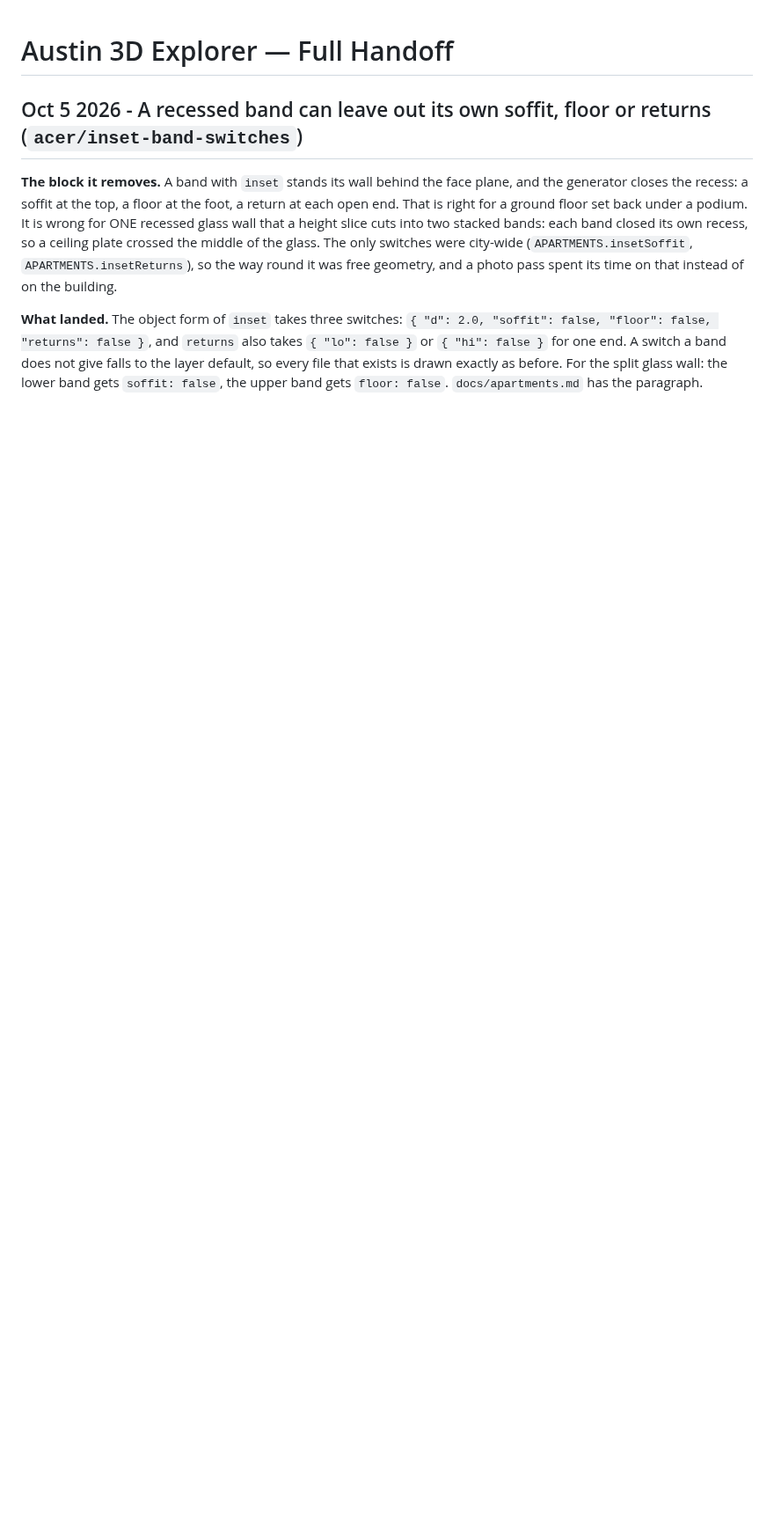
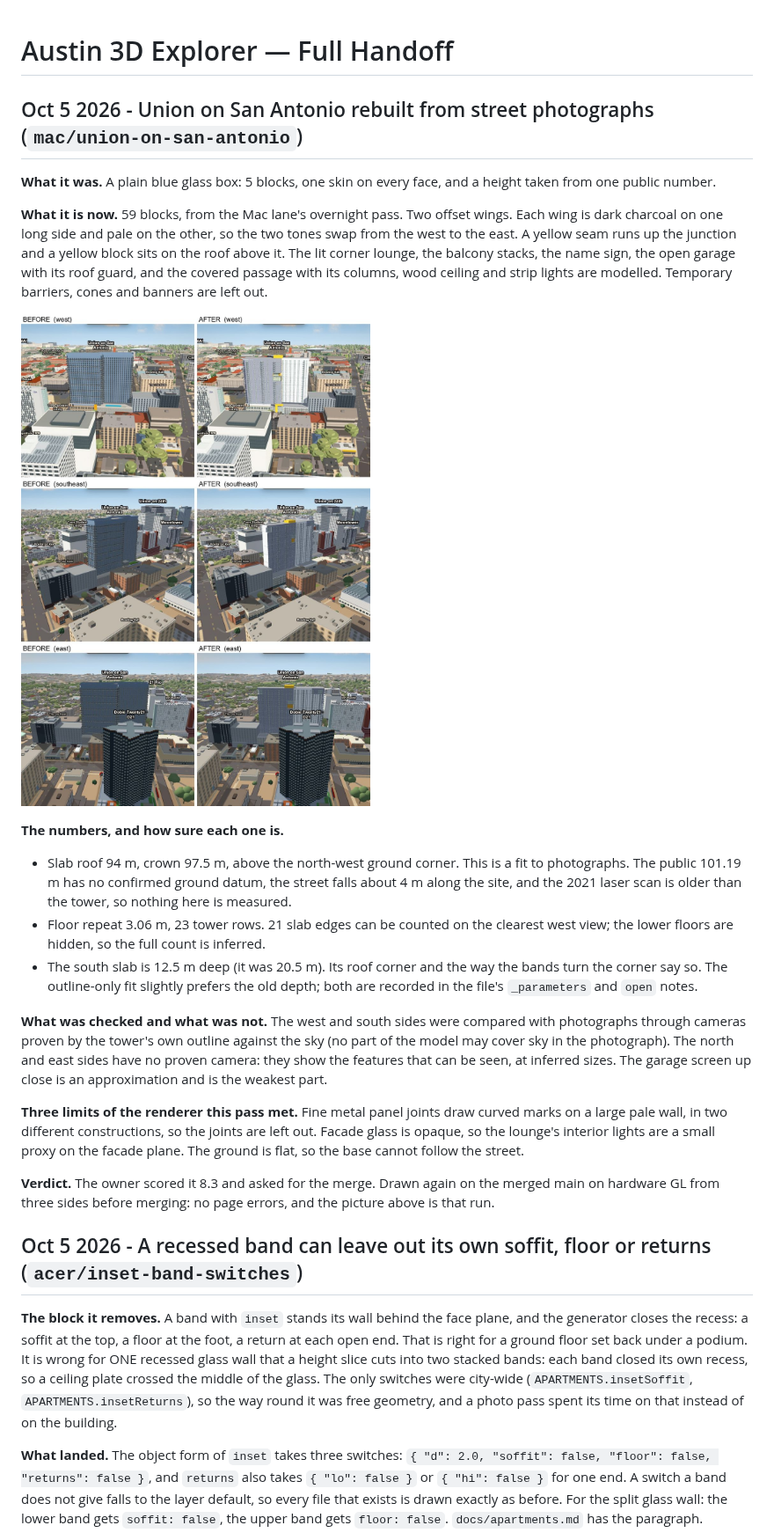
Before and after one commit to SimeonVarg/austin-3d-explorer, a Markdown page: docs/journal/2026-10.md, the part around the change. Shown at 88% size. GitHub-like rendering; pictures changed too: docs/shots/union-on-san-antonio-before-after.jpg (added); blank space fills up the shorter version.

Commit message:
Union on San Antonio rebuilt from street photographs
It was a plain glass box with one skin. It is now two offset wings, dark on
one long side and pale on the other, with the yellow seam and roof block, the
corner lounge, balcony stacks, the name sign, an open garage and the covered
passage. West and south were checked against photographs through cameras
proven by the tower's outline against the sky; north and east are inferred
and the file says so.

Heights are a photograph fit (slab 94 m, crown 97.5 m), not a survey: the
2021 laser scan is older than the tower.

Co-Authored-By: Claude Opus 5.5 <noreply@anthropic.com>

```diff
--- a/docs/journal/2026-10.md
+++ b/docs/journal/2026-10.md
@@ -1,4 +1,45 @@
 # Austin 3D Explorer — Full Handoff
+
+## Oct 5 2026 - Union on San Antonio rebuilt from street photographs (`mac/union-on-san-antonio`)
+
+**What it was.** A plain blue glass box: 5 blocks, one skin on every face, and a height
+taken from one public number.
+
+**What it is now.** 59 blocks, from the Mac lane's overnight pass. Two offset wings. Each
+wing is dark charcoal on one long side and pale on the other, so the two tones swap from
+the west to the east. A yellow seam runs up the junction and a yellow block sits on the
+roof above it. The lit corner lounge, the balcony stacks, the name sign, the open garage
+with its roof guard, and the covered passage with its columns, wood ceiling and strip
+lights are modelled. Temporary barriers, cones and banners are left out.
+
+![Before and after from three sides](../shots/union-on-san-antonio-before-after.jpg)
+
+**The numbers, and how sure each one is.**
+
+- Slab roof 94 m, crown 97.5 m, above the north-west ground corner. This is a fit to
+  photographs. The public 101.19 m has no confirmed ground datum, the street falls about
+  4 m along the site, and the 2021 laser scan is older than the tower, so nothing here
+  is measured.
+- Floor repeat 3.06 m, 23 tower rows. 21 slab edges can be counted on the clearest west
+  view; the lower floors are hidden, so the full count is inferred.
+- The south slab is 12.5 m deep (it was 20.5 m). Its roof corner and the way the bands
+  turn the corner say so. The outline-only fit slightly prefers the old depth; both are
+  recorded in the file's `_parameters` and `open` notes.
+
+**What was checked and what was not.** The west and south sides were compared with
+photographs through cameras proven by the tower's own outline against the sky (no part
+of the model may cover sky in the photograph). The north and east sides have no proven
+camera: they show the features that can be seen, at inferred sizes. The garage screen up
+close is an approximation and is the weakest part.
+
+**Three limits of the renderer this pass met.** Fine metal panel joints draw curved marks
+on a large pale wall, in two different constructions, so the joints are left out. Facade
+glass is opaque, so the lounge's interior lights are a small proxy on the facade plane.
+The ground is flat, so the base cannot follow the street.
+
+**Verdict.** The owner scored it 8.3 and asked for the merge. Drawn again on the merged
+main on hardware GL from three sides before merging: no page errors, and the picture
+above is that run.
 
 ## Oct 5 2026 - A recessed band can leave out its own soffit, floor or returns (`acer/inset-band-switches`)
 
```
Also changed, not shown: 1 other file.
